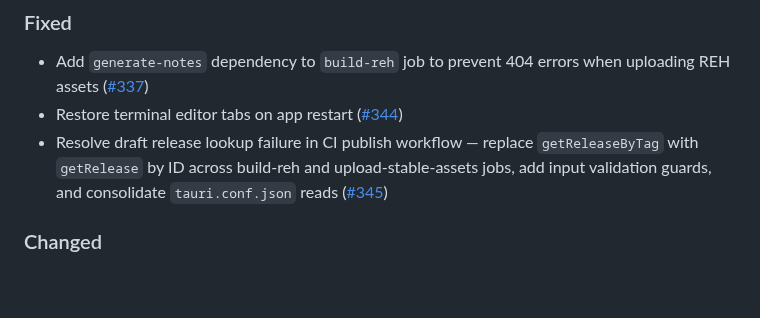
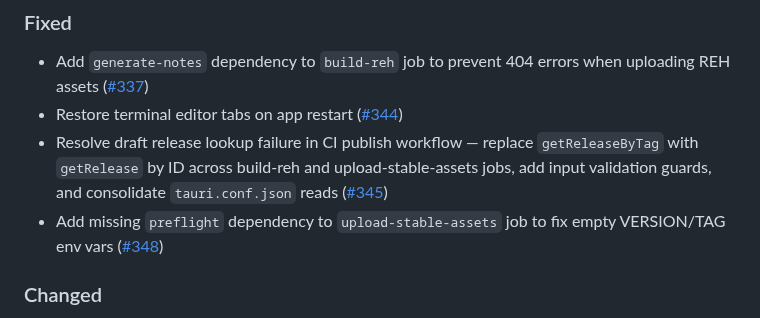
Before and after one commit to j4rviscmd/vscodeee, a Markdown page: CHANGELOG.md, the part around the change. Drawn GitHub-style; blank space fills up the shorter version.

Commit message:
chore: release v0.5.1 (#349)
Co-authored-by: Claude Opus 4.7 <noreply@anthropic.com>

```diff
--- a/CHANGELOG.md
+++ b/CHANGELOG.md
@@ -26,6 +26,7 @@ and this project adheres to [Semantic Versioning](https://semver.org/spec/v2.0.0
 - Add `generate-notes` dependency to `build-reh` job to prevent 404 errors when uploading REH assets ([#337](https://github.com/j4rviscmd/vscodeee/pull/337))
 - Restore terminal editor tabs on app restart ([#344](https://github.com/j4rviscmd/vscodeee/pull/344))
 - Resolve draft release lookup failure in CI publish workflow — replace `getReleaseByTag` with `getRelease` by ID across build-reh and upload-stable-assets jobs, add input validation guards, and consolidate `tauri.conf.json` reads ([#345](https://github.com/j4rviscmd/vscodeee/pull/345))
+- Add missing `preflight` dependency to `upload-stable-assets` job to fix empty VERSION/TAG env vars ([#348](https://github.com/j4rviscmd/vscodeee/pull/348))
 
 ### Changed
 
```
